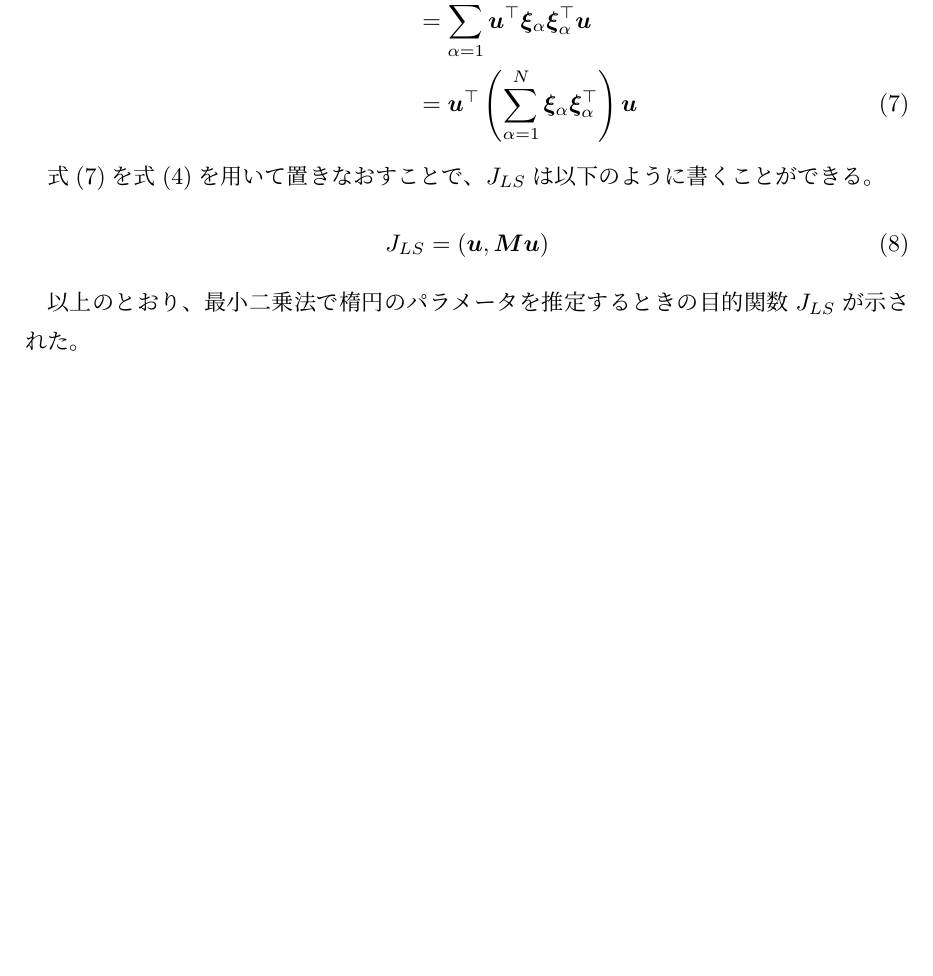
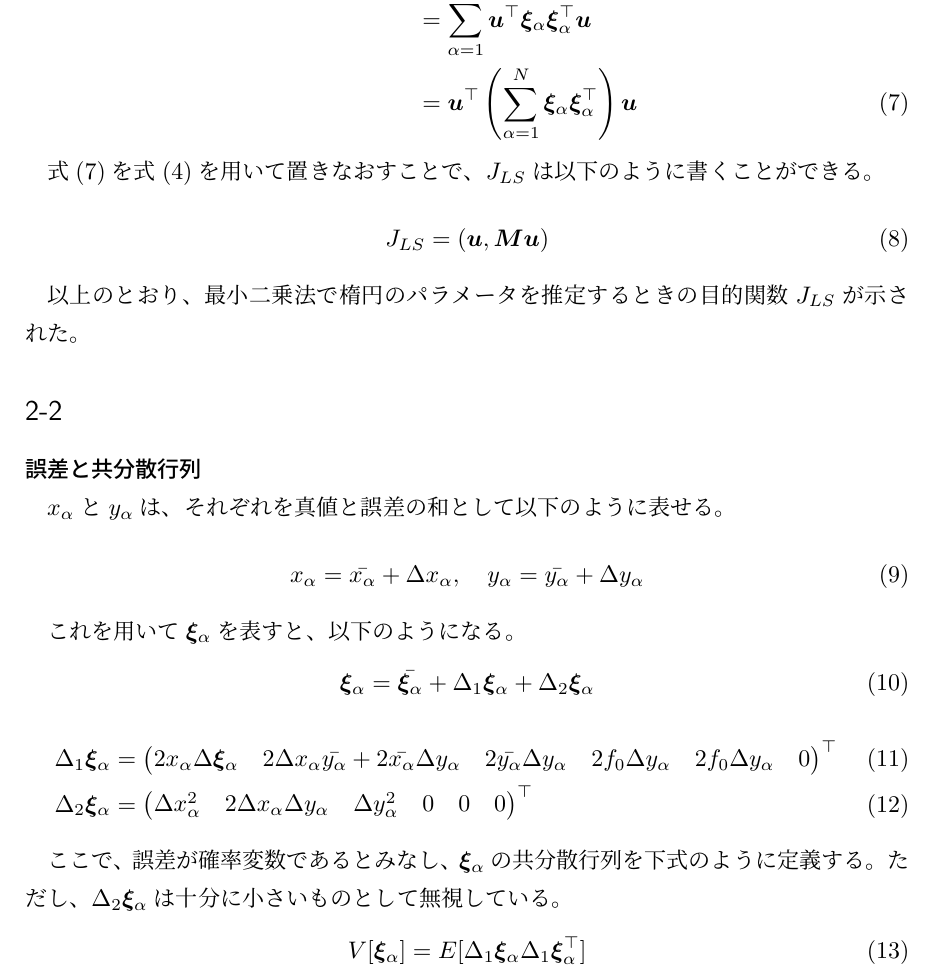
Before and after one commit to NumataTeruaki/AIP_report, a LaTeX document (AIP_report.tex): part of page 2 of 2, cut so that both start at the same text, the shorter picture padded with empty space. Compiled offline with pLaTeX and dvipdfmx.

Commit message:
共分散行列まで作成

```diff
--- a/AIP_report.tex
+++ b/AIP_report.tex
@@ -59,4 +59,26 @@
   \end{equation}
 
   以上のとおり、最小二乗法で楕円のパラメータを推定するときの目的関数$J_{LS}$が示された。
+
+  \subsection*{2-2}
+    \subsubsection*{誤差と共分散行列}
+      $\xa$と$\ya$は、それぞれを真値と誤差の和として以下のように表せる。
+
+      \begin{equation}
+        \xa = \bar{\xa} + \Delta \xa, \quad \ya = \bar{\ya} + \Delta \ya
+      \end{equation}
+
+      これを用いて$\xia$を表すと、以下のようになる。
+      \begin{equation}
+        \xia = \bar{\xia} + \Delta_1\xia + \Delta_2\xia
+      \end{equation}
+      \begin{align}
+        \Delta_1\xia &= \begin{pmatrix}2\xa\Delta\xia & 2\Delta\xa\bar{\ya} + 2\bar{\xa}\Delta\ya & 2\bar{\ya}\Delta\ya & 2f_0\Delta\ya & 2f_0\Delta\ya & 0\end{pmatrix}^\top \\
+        \Delta_2\xia &= \begin{pmatrix}\Delta\xa^2 & 2\Delta\xa\Delta\ya & \Delta\ya^2 & 0 & 0 & 0 \end{pmatrix}^\top
+      \end{align}
+
+      ここで、誤差が確率変数であるとみなし、$\xia$の共分散行列を下式のように定義する。ただし、$\Delta_2\xia$は十分に小さいものとして無視している。
+      \begin{equation}
+        V[\xia] = E[\Delta_1\xia\Delta_1\xia^\top]
+      \end{equation}
 \end{document}
```
